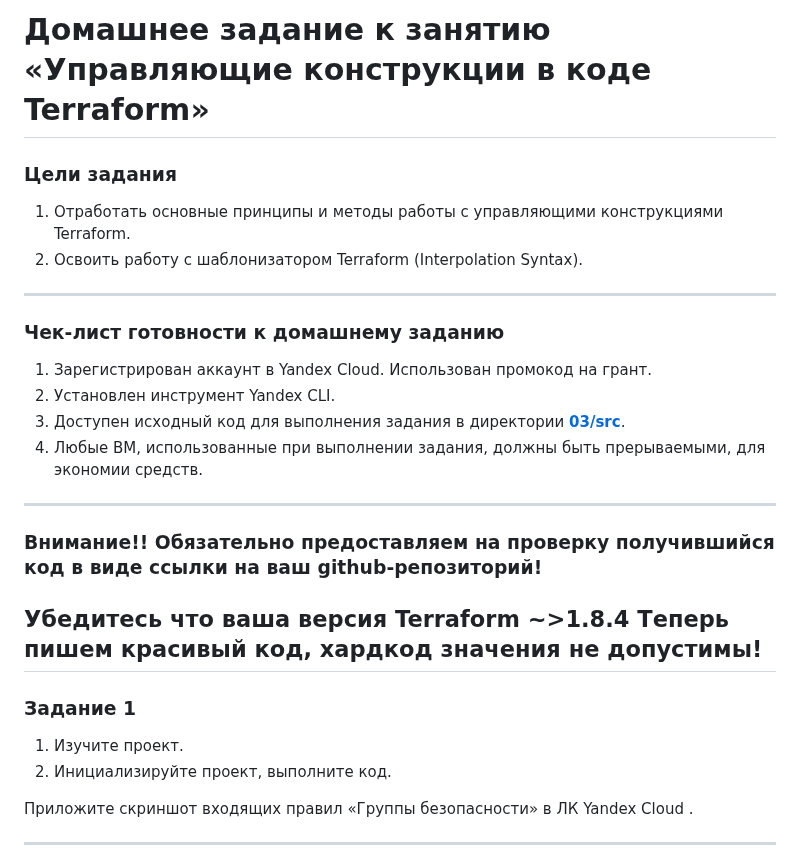
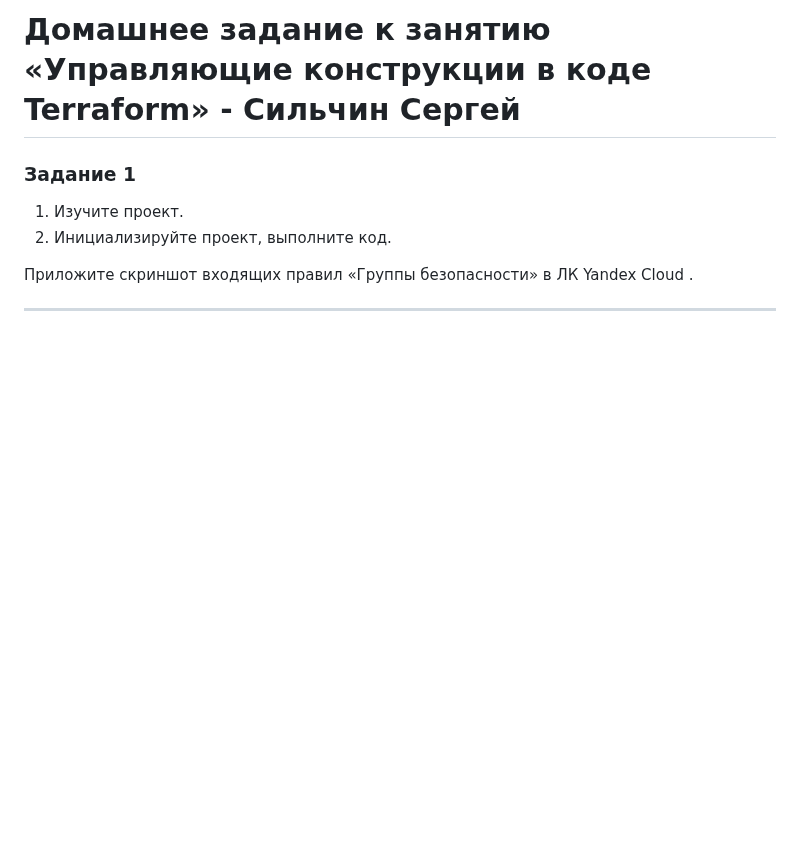
Before and after one commit to Daimero88/netology, a Markdown page: terraform-hw/03/readme.md, the part around the change. Rendered like a GitHub page; blank space fills up the shorter version.

```diff
--- a/terraform-hw/03/readme.md
+++ b/terraform-hw/03/readme.md
@@ -1,31 +1,9 @@
-# Домашнее задание к занятию «Управляющие конструкции в коде Terraform»
-
-### Цели задания
-
-1. Отработать основные принципы и методы работы с управляющими конструкциями Terraform.
-2. Освоить работу с шаблонизатором Terraform (Interpolation Syntax).
-
-------
-
-### Чек-лист готовности к домашнему заданию
-
-1. Зарегистрирован аккаунт в Yandex Cloud. Использован промокод на грант.
-2. Установлен инструмент Yandex CLI.
-3. Доступен исходный код для выполнения задания в директории [**03/src**](https://github.com/netology-code/ter-homeworks/tree/main/03/src).
-4. Любые ВМ, использованные при выполнении задания, должны быть прерываемыми, для экономии средств.
-
-------
-
-### Внимание!! Обязательно предоставляем на проверку получившийся код в виде ссылки на ваш github-репозиторий!
-Убедитесь что ваша версия **Terraform** ~>1.8.4
-Теперь пишем красивый код, хардкод значения не допустимы!
-------
+# Домашнее задание к занятию «Управляющие конструкции в коде Terraform» - Сильчин Сергей
 
 ### Задание 1
 
 1. Изучите проект.
 2. Инициализируйте проект, выполните код.
-
 
 Приложите скриншот входящих правил «Группы безопасности» в ЛК Yandex Cloud .
 
```
